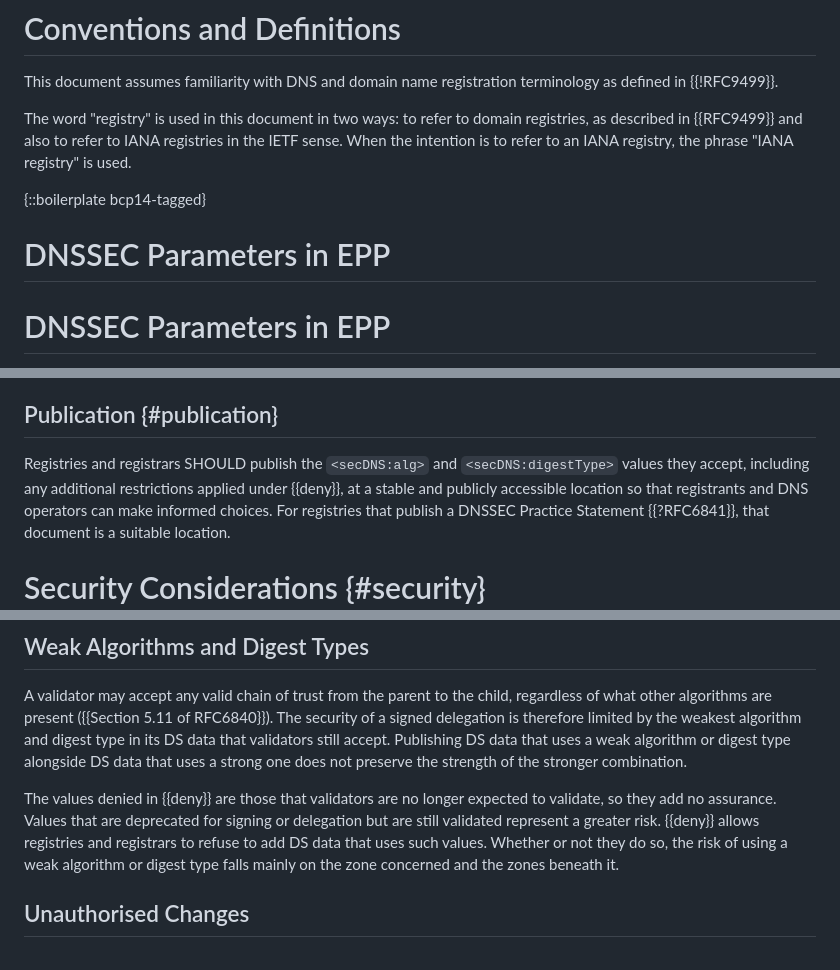
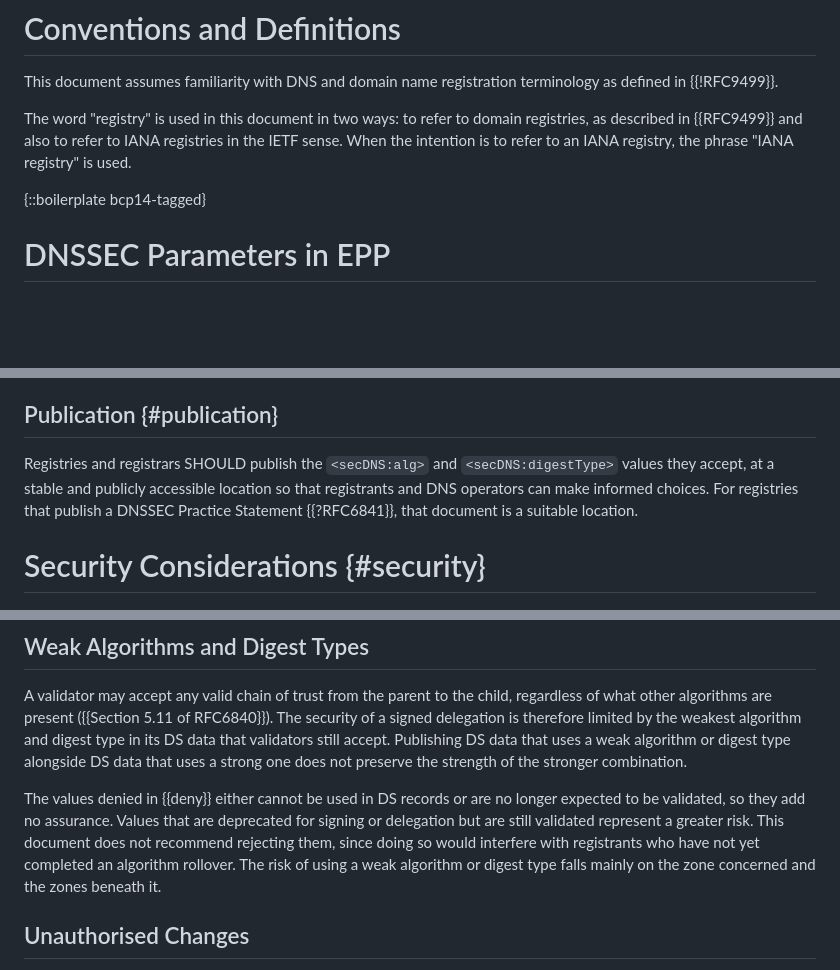
Before and after one commit to ableyjoe/draft-jabley-regext-allowable-dnssec-parameters, a Markdown page: draft-jabley-regext-allowable-dnssec-parameters.md, 3 parts joined by grey strips. Rendered like a GitHub page; blank space fills up the shorter version.

Commit message:
repairwork

```diff
--- a/draft-jabley-regext-allowable-dnssec-parameters.md
+++ b/draft-jabley-regext-allowable-dnssec-parameters.md
@@ -110,8 +110,6 @@ to an IANA registry, the phrase "IANA registry" is used.
 
 {::boilerplate bcp14-tagged}
 
-
-# DNSSEC Parameters in EPP
 
 # DNSSEC Parameters in EPP
 
@@ -239,8 +237,7 @@ A registry or registrar that constrains `<secDNS:alg>` or
 ## Publication {#publication}
 
 Registries and registrars SHOULD publish the `<secDNS:alg>` and
-`<secDNS:digestType>` values they accept, including any additional
-restrictions applied under {{deny}}, at a stable and publicly
+`<secDNS:digestType>` values they accept, at a stable and publicly
 accessible location so that registrants and DNS operators can make
 informed choices. For registries that publish a DNSSEC Practice
 Statement {{?RFC6841}}, that document is a suitable location.
@@ -282,13 +279,14 @@ data that validators still accept. Publishing DS data that uses a
 weak algorithm or digest type alongside DS data that uses a strong
 one does not preserve the strength of the stronger combination.
 
-The values denied in {{deny}} are those that validators are no longer
-expected to validate, so they add no assurance. Values that are
-deprecated for signing or delegation but are still validated
-represent a greater risk. {{deny}} allows registries and registrars
-to refuse to add DS data that uses such values. Whether or not they
-do so, the risk of using a weak algorithm or digest type falls
-mainly on the zone concerned and the zones beneath it.
+The values denied in {{deny}} either cannot be used in DS records or
+are no longer expected to be validated, so they add no assurance.
+Values that are deprecated for signing or delegation but are still
+validated represent a greater risk. This document does not
+recommend rejecting them, since doing so would interfere with
+registrants who have not yet completed an algorithm rollover. The
+risk of using a weak algorithm or digest type falls mainly on the
+zone concerned and the zones beneath it.
 
 
 ## Unauthorised Changes
```
